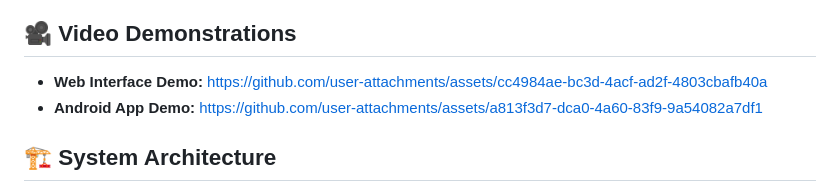
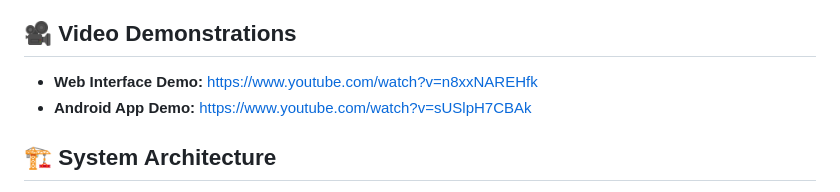
Before and after one commit to mehta-harshil/RFID-based-attendance-system, a Markdown page: README.md, the part around the change. GitHub-like rendering.

Commit message:
Update demo links to YouTube videos

```diff
--- a/README.md
+++ b/README.md
@@ -10,8 +10,8 @@
 
 
 ## 🎥 Video Demonstrations
-- **Web Interface Demo:** https://github.com/user-attachments/assets/cc4984ae-bc3d-4acf-ad2f-4803cbafb40a
-- **Android App Demo:** https://github.com/user-attachments/assets/a813f3d7-dca0-4a60-83f9-9a54082a7df1
+- **Web Interface Demo:** https://www.youtube.com/watch?v=n8xxNAREHfk
+- **Android App Demo:** https://www.youtube.com/watch?v=sUSlpH7CBAk
 
 
 
```
